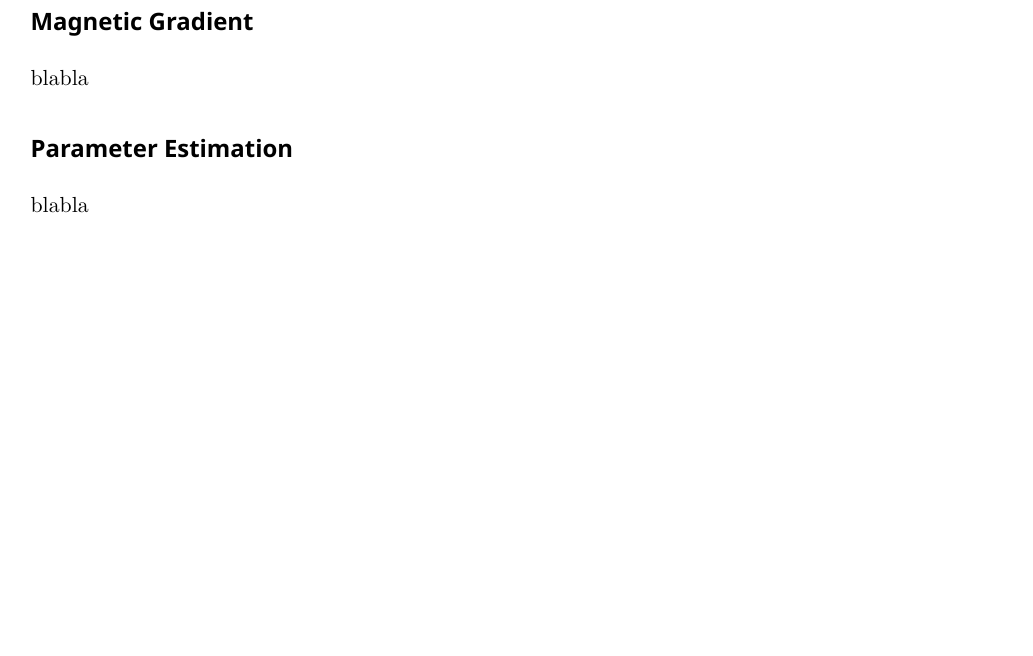
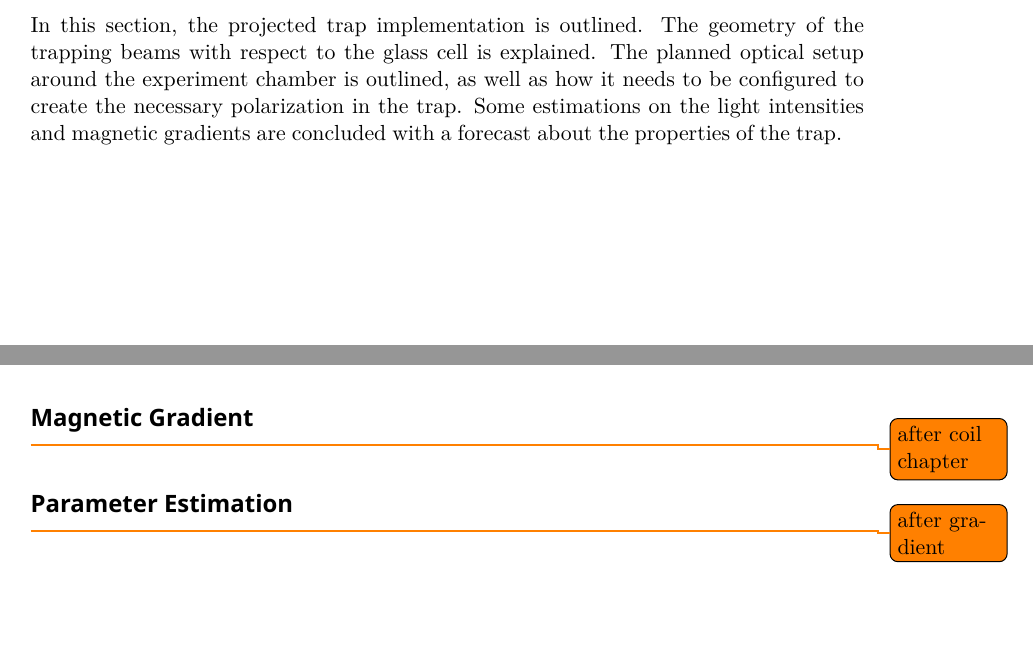
Before and after one commit to xiasitao/physics-masters-thesis, a LaTeX thesis (text/30-mot/scaffold-30.tex, which reads text/30-mot/30-mot.tex, text/masters_thesis_headers.tex): part of page 29 of 29 before the commit and two parts of pages 21 and 29 of 29 after it, the two joined at a grey line, cut at the place of the change, the shorter picture padded with empty space. Compiled offline with XeLaTeX.

Commit message:
Fixed some issues in MOT chapter

```diff
--- a/text/30-mot/30-mot.tex
+++ b/text/30-mot/30-mot.tex
@@ -408,3 +407,4 @@ In this section \todo{describe}
+In this section, the projected trap implementation is outlined. The geometry of the trapping beams with respect to the glass cell is explained. The planned optical setup around the experiment chamber is outlined, as well as how it needs to be configured to create the necessary polarization in the trap. Some estimations on the light intensities and magnetic gradients are concluded with a forecast about the properties of the trap.
 
 \subsection*{Optical setup around the Experiment Chamber}
 The six cooling laser beams for the 3-dimensional magneto-optical trap are transferred from the optics board to the experiment chamber with optical fibers.
@@ -608,7 +608,7 @@ In order to achieve a similar cooling effect in both directions for each axis, m
 
 
 \subsection*{Magnetic Gradient}
-blabla
+\todo{after coil chapter}
 
 \subsection*{Parameter Estimation}
-blabla
+\todo{after gradient}
--- a/text/masters_thesis_headers.tex
+++ b/text/masters_thesis_headers.tex
@@ -45,8 +45,6 @@
 \usepackage{eurosym}
 \newcommand{\red}[1]{\colorbox{red}{\textcolor{white}{\textbf{#1}}}}
 
-\usepackage{sectsty}
-\paragraphfont{\small} % TODO improve
 
 % === Math stuff ===
 \usepackage{amsmath}
```
Also changed, not shown: text/30-mot/30-mot.tex (3 more changed lines).
